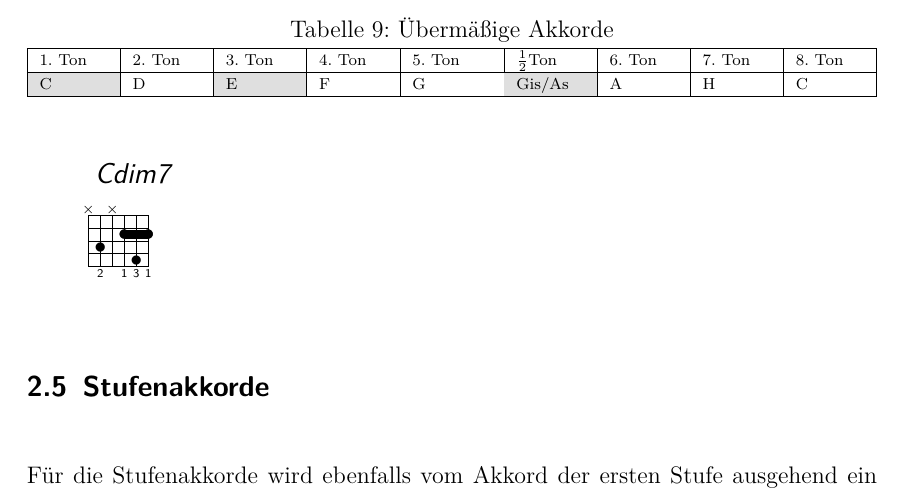
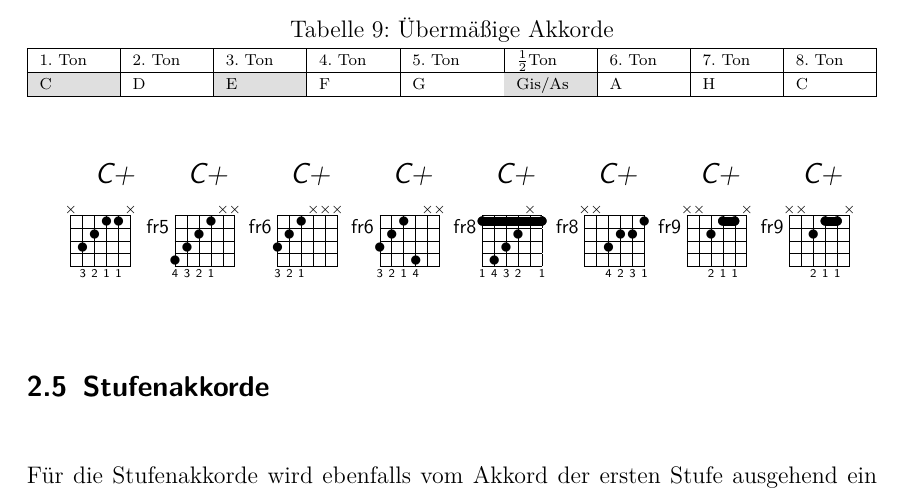
Before and after one commit to IMGSaibh/Book_of_Music_Theory, a LaTeX document (main.tex, which reads Chapters/2_Grundlagen/Grundlagen.tex): part of page 11 of 21, cut so that both start at the same text. Compiled offline with pdfLaTeX.

Commit message:
augmented chord finished

```diff
--- a/Chapters/2_Grundlagen/Grundlagen.tex
+++ b/Chapters/2_Grundlagen/Grundlagen.tex
@@ -240,7 +240,14 @@ Ich gebe dir hier wieder ein paar Beispiele wie man verminderte C Akkorde auf de
     \end{tabularx}
 \end{table}
 
-\gtab{\raisebox{5pt}{\quad Cdim7}}{X3X(242):020131}
+\gtab{\raisebox{5pt}{\quad C+}}{X3211X:032110}
+\gtab{\raisebox{5pt}{\quad C+}}{fr5:4321XX:432100}
+\gtab{\raisebox{5pt}{\quad C+}}{fr6:321XXX:321000}
+\gtab{\raisebox{5pt}{\quad C+}}{fr6:3214XX:321400}
+\gtab{\raisebox{5pt}{\quad C+}}{fr8:(1432X1):143201}
+\gtab{\raisebox{5pt}{\quad C+}}{fr8:XX3221:004231}
+\gtab{\raisebox{5pt}{\quad C+}}{fr9:XX2(11)X:002110}
+\gtab{\raisebox{5pt}{\quad C+}}{fr9:XX2(11)X:002110}
 
 \subsection{Stufenakkorde}
 Für die Stufenakkorde wird ebenfalls vom Akkord der ersten Stufe ausgehend ein ein ganzer Akkord weiter gesprungen. \textbf{Die Ausnahme bilden hier wieder die Stufen 3 und 4} hier wieder die Stufen 3 und 4 bei denen ein Halbtone weiter gesprungen wird. Die Stufen 7 und 8 werden nicht betrachtet, weil auf der Stufe 8 wieder der Akkord der ersten Stufe steht.
```
Also changed, not shown: main.pdf.
